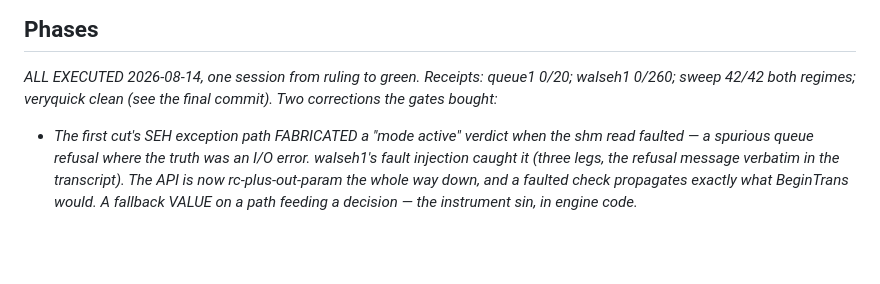
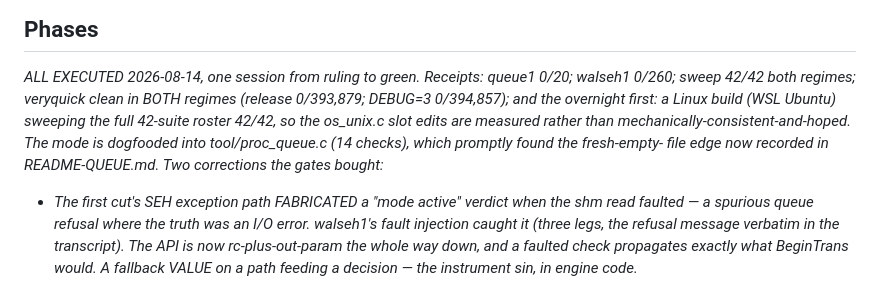
Before and after one commit to torial/sprocket, a Markdown page: PLAN-QUEUE.md, the part around the change. Rendered like a GitHub page; blank space fills up the shorter version.

Commit message:
PLAN-QUEUE receipts completed: debug veryquick 0/394,857 and the first Linux validation
Overnight gates: DEBUG=3 veryquick clean (release was already), and a
WSL Ubuntu build sweeping the full 42-suite fork roster 42/42 -- the
os_unix.c queue-slot edits, disclosed as least-confident at the
campaign close, are now measured on the platform they were written
for.

Co-Authored-By: Claude Fable 5 <noreply@anthropic.com>

```diff
--- a/PLAN-QUEUE.md
+++ b/PLAN-QUEUE.md
@@ -115,7 +115,12 @@ this paragraph as the reason.
 
 *ALL EXECUTED 2026-08-14, one session from ruling to green.  Receipts:
 queue1 0/20; walseh1 0/260; sweep 42/42 both regimes; veryquick clean
-(see the final commit).  Two corrections the gates bought:*
+in BOTH regimes (release 0/393,879; DEBUG=3 0/394,857); and the
+overnight first: a Linux build (WSL Ubuntu) sweeping the full 42-suite
+roster 42/42, so the os_unix.c slot edits are measured rather than
+mechanically-consistent-and-hoped.  The mode is dogfooded into
+tool/proc_queue.c (14 checks), which promptly found the fresh-empty-
+file edge now recorded in README-QUEUE.md.  Two corrections the gates bought:*
 
 - *The first cut's SEH exception path FABRICATED a "mode active"
   verdict when the shm read faulted — a spurious queue refusal where
```
